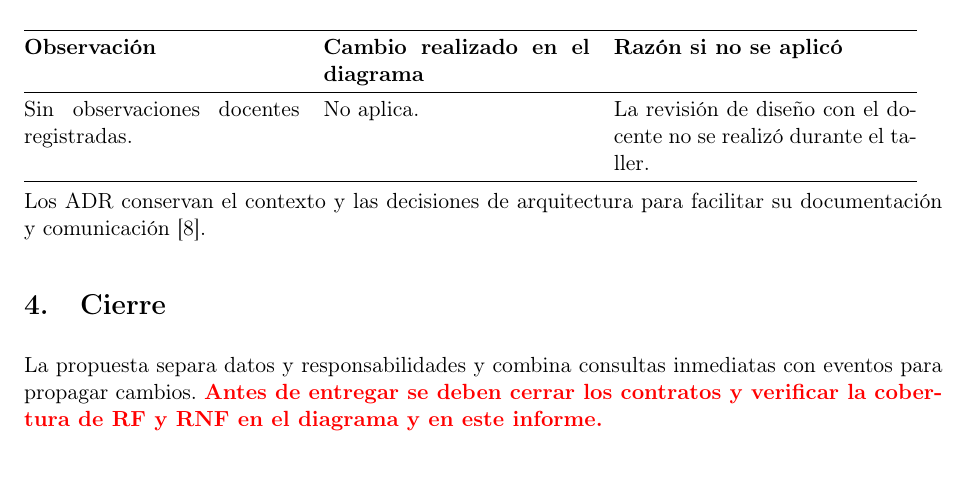
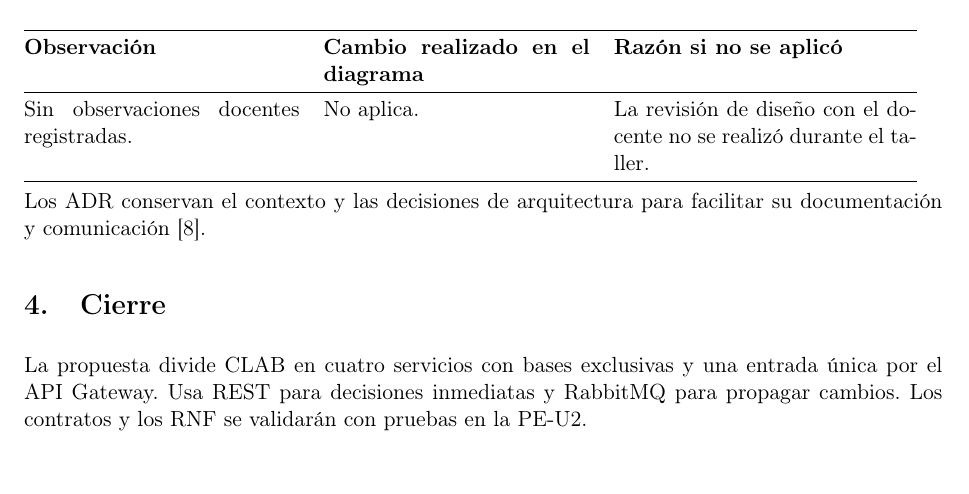
Before and after one commit to JulianaEmanuel/GA-TL-02-FORM-Taller, a LaTeX document (docs/informe/main.tex, which reads docs/informe/secciones/conclusiones.tex): part of page 2 of 3, cut so that both start at the same text. Compiled offline with pdfLaTeX.

Commit message:
Redacta el cierre del informe

```diff
--- a/docs/informe/secciones/conclusiones.tex
+++ b/docs/informe/secciones/conclusiones.tex
@@ -1,5 +1,6 @@
 % Humberto, con aportes de todos. Máximo orientativo: 40 palabras.
 \section{Cierre}
-La propuesta separa datos y responsabilidades y combina consultas inmediatas
-con eventos para propagar cambios. \faltante{Antes de entregar se deben cerrar los
-contratos y verificar la cobertura de RF y RNF en el diagrama y en este informe.}
+La propuesta divide CLAB en cuatro servicios con bases exclusivas y una
+entrada única por el API Gateway. Usa REST para decisiones inmediatas y
+RabbitMQ para propagar cambios. Los contratos y los RNF se validarán con
+pruebas en la PE-U2.
```
